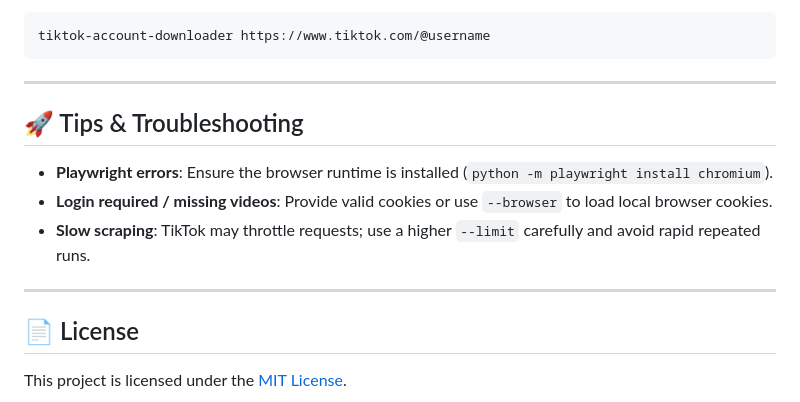
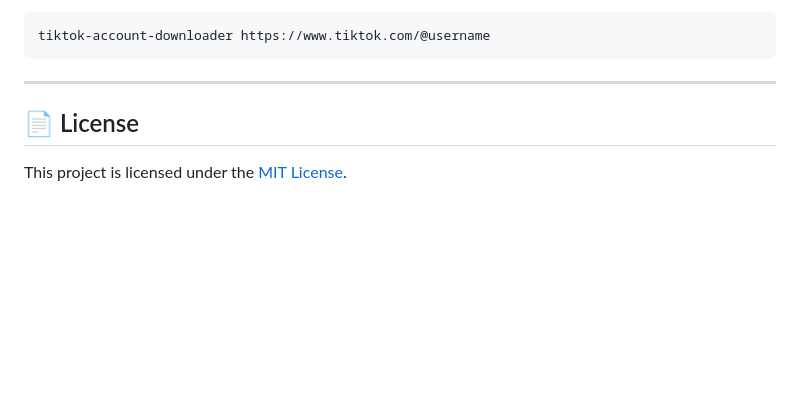
Before and after one commit to fervidos/TikTok-Account-Downloader, a Markdown page: README.md, the part around one of its changes. Rendered like a GitHub page; blank space fills up the shorter version.

```diff
--- a/README.md
+++ b/README.md
@@ -145,14 +170,6 @@ tiktok-account-downloader https://www.tiktok.com/@username
 
 ---
 
-## 🚀 Tips & Troubleshooting
-
-- **Playwright errors**: Ensure the browser runtime is installed (`python -m playwright install chromium`).
-- **Login required / missing videos**: Provide valid cookies or use `--browser` to load local browser cookies.
-- **Slow scraping**: TikTok may throttle requests; use a higher `--limit` carefully and avoid rapid repeated runs.
-
----
-
 ## 📄 License
 
 This project is licensed under the [MIT License](LICENSE).
```
Also changed, not shown: other parts of README.md (+72 -47 lines).
